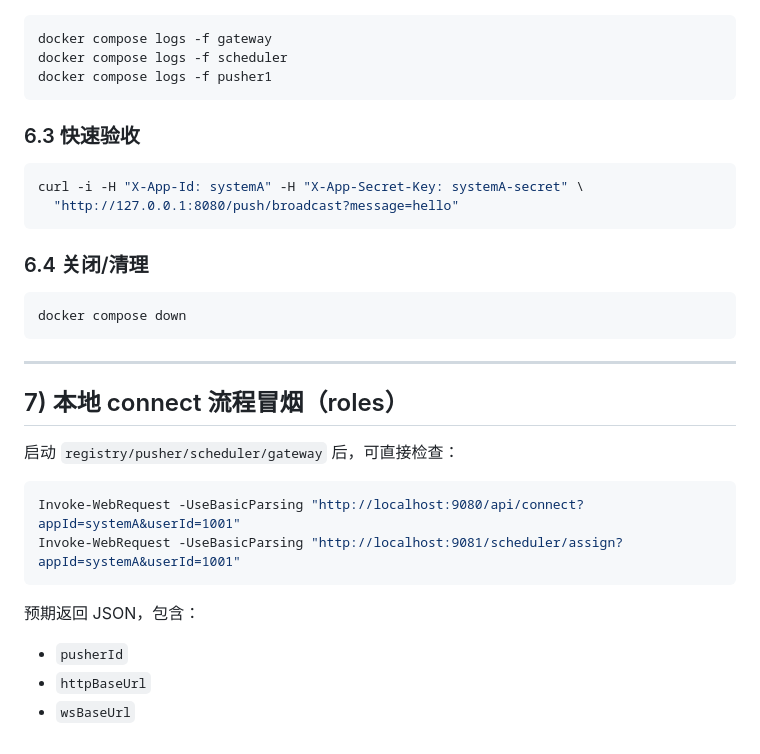
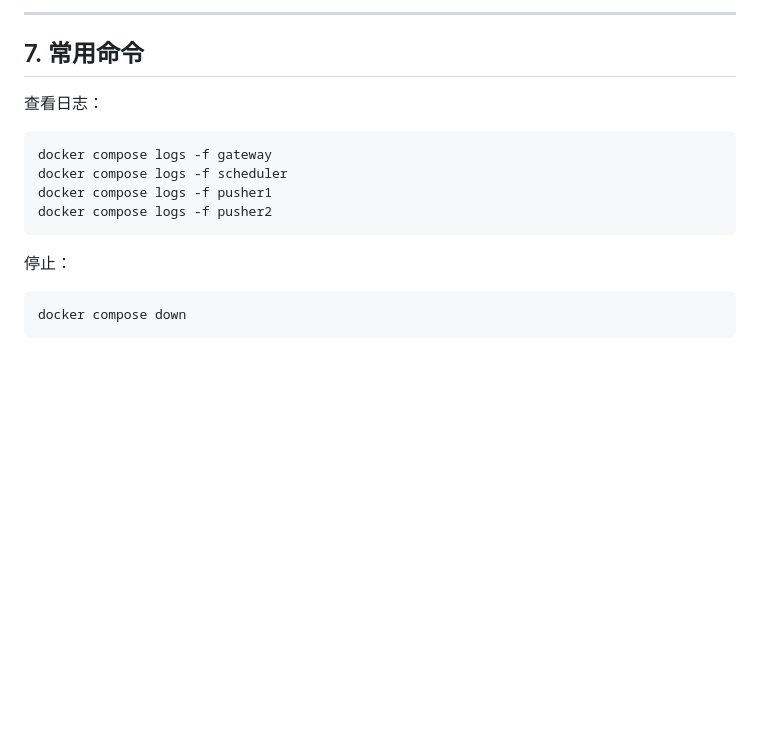
Before and after one commit to enicia4134-svg/wmpp-demo, a Markdown page: README.md, the part around one of its changes. GitHub-like rendering; blank space fills up the shorter version.

````diff
--- a/README.md
+++ b/README.md
@@ -110,36 +175,18 @@ docker compose ps
+---
+
+## 7. 常用命令
+
+查看日志：
 
 ```bash
 docker compose logs -f gateway
 docker compose logs -f scheduler
 docker compose logs -f pusher1
+docker compose logs -f pusher2
 ```
 
-### 6.3 快速验收
-
-```bash
-curl -i -H "X-App-Id: systemA" -H "X-App-Secret-Key: systemA-secret" \
-  "http://127.0.0.1:8080/push/broadcast?message=hello"
-```
-
-### 6.4 关闭/清理
+停止：
 
 ```bash
 docker compose down
 ```
-
----
-
-## 7) 本地 connect 流程冒烟（roles）
-
-启动 `registry/pusher/scheduler/gateway` 后，可直接检查：
-
-```powershell
-Invoke-WebRequest -UseBasicParsing "http://localhost:9080/api/connect?appId=systemA&userId=1001"
-Invoke-WebRequest -UseBasicParsing "http://localhost:9081/scheduler/assign?appId=systemA&userId=1001"
-```
-
-预期返回 JSON，包含：
-
-- `pusherId`
-- `httpBaseUrl`
-- `wsBaseUrl`
````
Also changed, not shown: other parts of README.md (+151 -86 lines).
